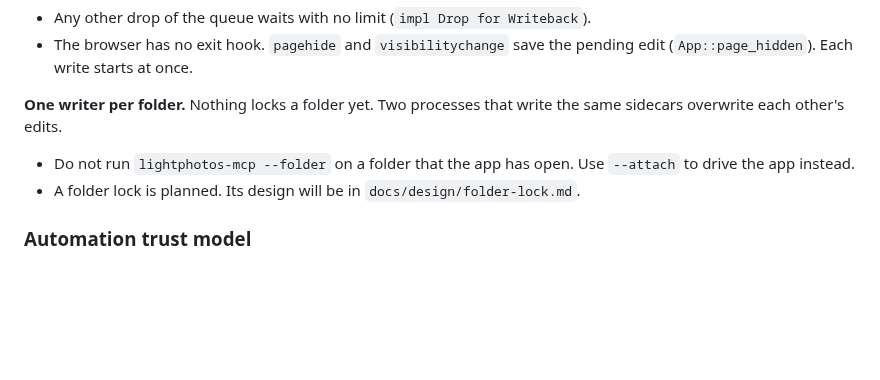
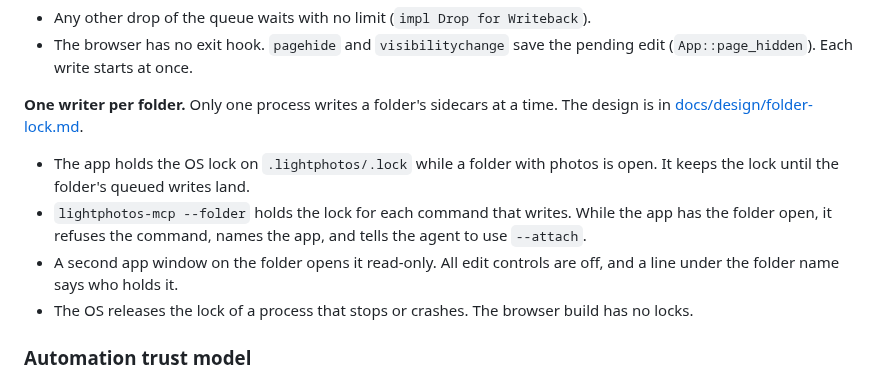
Before and after one commit to andrewyao/lightphotos, a Markdown page: docs/ARCHITECTURE.md, the part around the change. GitHub-like rendering; blank space fills up the shorter version.

Commit message:
docs(architecture): Describe one writer per folder as it now works
The Edit durability rule said nothing locks a folder and that a folder
lock was planned. It now says what the lock does (the app holds it while
a folder is open and until its writes land; headless MCP is refused
with an --attach hint; a second app window opens read-only; a crash
releases it) and links docs/design/folder-lock.md. The system diagram's
MCP note says the same in one line.

```diff
--- a/docs/ARCHITECTURE.md
+++ b/docs/ARCHITECTURE.md
@@ -370,12 +370,18 @@ What quit does (native `exiting`, `main.rs`):
 - The browser has no exit hook. `pagehide` and `visibilitychange` save the
   pending edit (`App::page_hidden`). Each write starts at once.
 
-**One writer per folder.** Nothing locks a folder yet. Two processes that
-write the same sidecars overwrite each other's edits.
+**One writer per folder.** Only one process writes a folder's sidecars at a
+time. The design is in [docs/design/folder-lock.md](design/folder-lock.md).
 
-- Do not run `lightphotos-mcp --folder` on a folder that the app has open.
-  Use `--attach` to drive the app instead.
-- A folder lock is planned. Its design will be in `docs/design/folder-lock.md`.
+- The app holds the OS lock on `.lightphotos/.lock` while a folder with
+  photos is open. It keeps the lock until the folder's queued writes land.
+- `lightphotos-mcp --folder` holds the lock for each command that writes.
+  While the app has the folder open, it refuses the command, names the
+  app, and tells the agent to use `--attach`.
+- A second app window on the folder opens it read-only. All edit controls
+  are off, and a line under the folder name says who holds it.
+- The OS releases the lock of a process that stops or crashes. The browser
+  build has no locks.
 
 ### Automation trust model
 
```
Also changed, not shown: docs/SYSTEM_DIAGRAM.md (+2 -1 lines).
